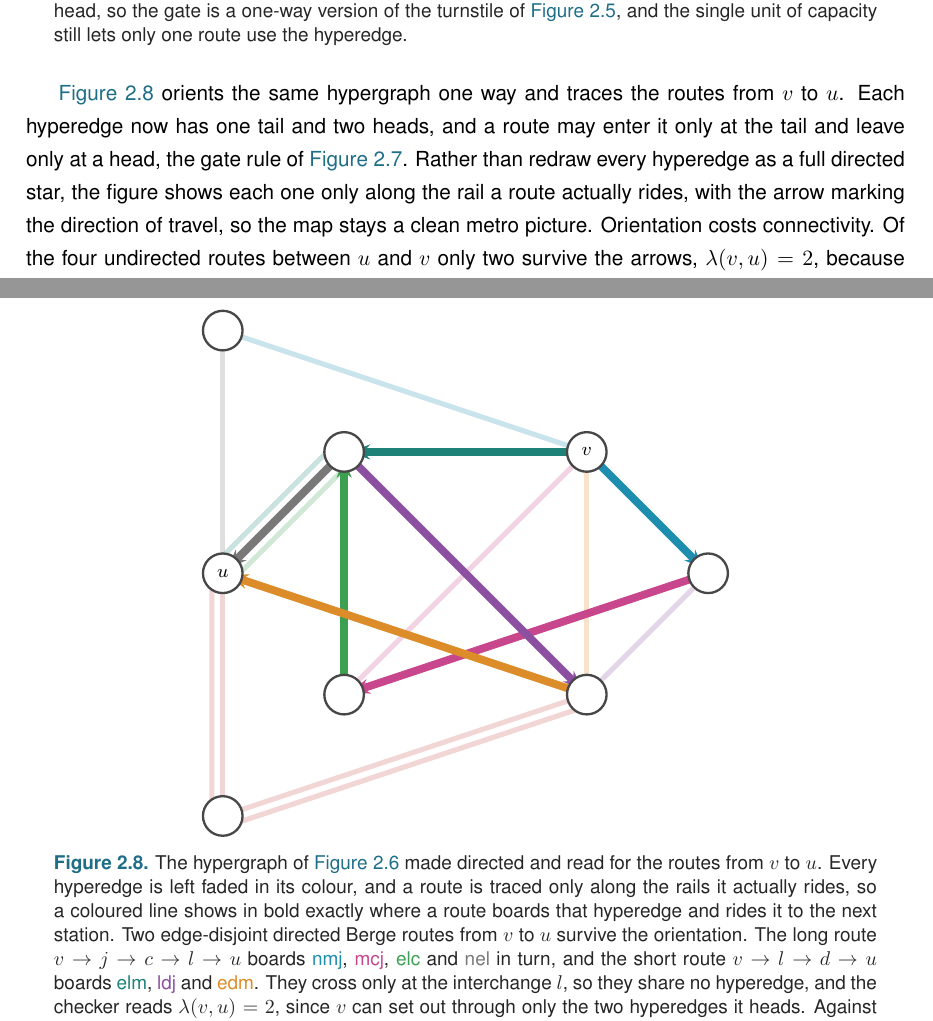
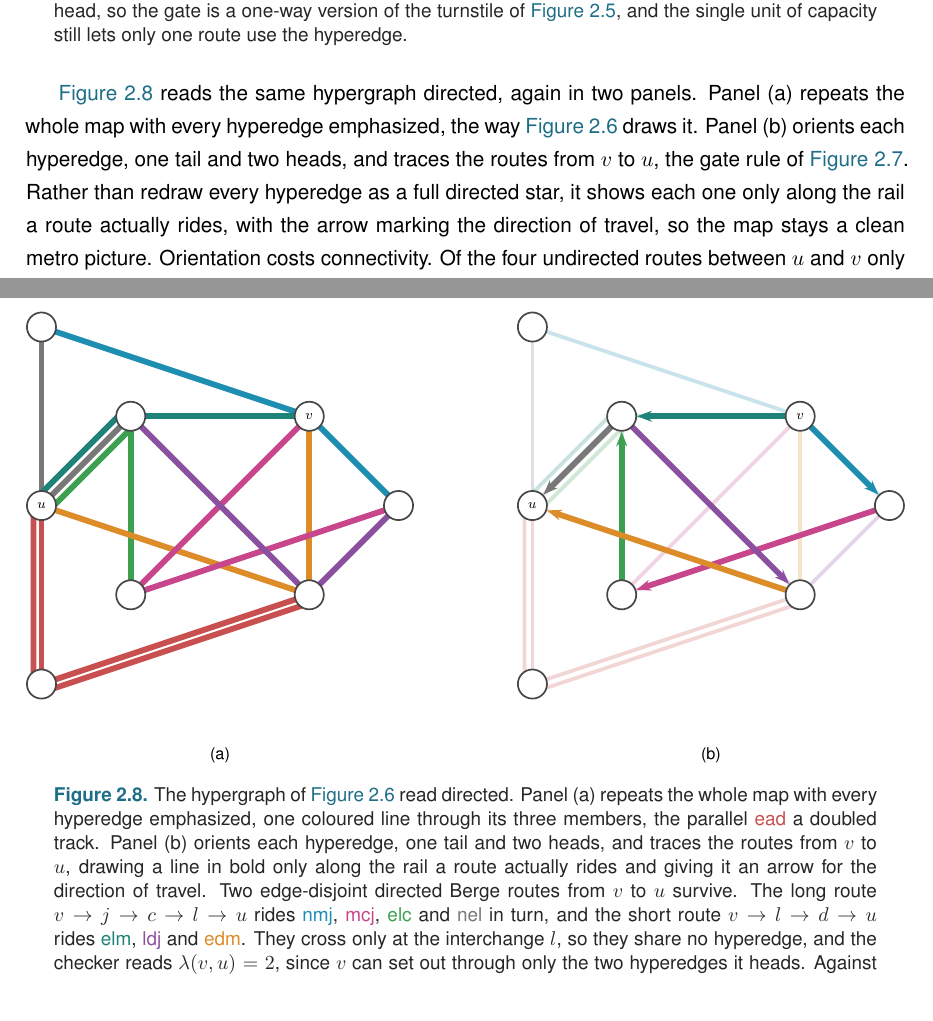
Before and after one commit to louisvandenbruwaene/thesis, a LaTeX thesis (main.tex, which reads chapters/ch2_certify.tex): two parts of pages 36 and 37 of 112, joined at a grey line, cut so that both start at the same text. Compiled offline with pdfLaTeX.

Commit message:
Figures 2.6/2.8: fade unused rails, fix arrowheads, add full-graph panel
Fig 2.6 panel (b): de-emphasize the unused parts of the routed hyperedges. The
rails no route rides (nmj m-j, nel e-l, mcj c-j) are now faded like the off-route
hyperedges, so only the ridden portion of each line stays in full colour.

Fig 2.8: now two panels mirroring 2.6. Panel (a) repeats the whole hypergraph with
every hyperedge emphasized (the requested full-graph copy, parallel ead doubled).
Panel (b) is the v->u routes. The route arrowheads now stop exactly at the vertex
border: shorten >= raised from 2.6pt to 3.2mm to match the 6mm metrostop radius
(the old value buried the tips inside the circles). Lead-in paragraph and caption
updated to describe both panels.

Co-Authored-By: Claude Opus 4.8 <noreply@anthropic.com>
Claude-Session: https://claude.ai/code/session_01W8GKttuAJrTc1EVjELN79L

```diff
--- a/chapters/ch2_certify.tex
+++ b/chapters/ch2_certify.tex
@@ -396,19 +396,50 @@ A \emph{directed} hyperedge carries an orientation: it is a single \emph{tail} v
 \label{fig:dir-hyper-gadget}
 \end{figure}
 
-\Cref{fig:dir-hyper-gadget-example} orients the same hypergraph one way and traces the routes from $v$ to $u$. Each hyperedge now has one tail and two heads, and a route may enter it only at the tail and leave only at a head, the gate rule of \Cref{fig:dir-hyper-gadget}. Rather than redraw every hyperedge as a full directed star, the figure shows each one only along the rail a route actually rides, with the arrow marking the direction of travel, so the map stays a clean metro picture. Orientation costs connectivity. Of the four undirected routes between $u$ and $v$ only two survive the arrows, $\lec(v, u) = 2$, because $v$ can set out through only the two hyperedges it heads, and the two survivors cross at the interchange $l$ so they share no hyperedge. The same vertex-splitting trick of \Cref{fig:vertex-split} laid on top then counts internally vertex-disjoint directed routes, so this one construction measures all four hypergraph variants and \code{solve} reaches every one of the twelve problems through a single checker.
+\Cref{fig:dir-hyper-gadget-example} reads the same hypergraph directed, again in two panels. Panel (a) repeats the whole map with every hyperedge emphasized, the way \Cref{fig:hyper-gadget-example} draws it. Panel (b) orients each hyperedge, one tail and two heads, and traces the routes from $v$ to $u$, the gate rule of \Cref{fig:dir-hyper-gadget}. Rather than redraw every hyperedge as a full directed star, it shows each one only along the rail a route actually rides, with the arrow marking the direction of travel, so the map stays a clean metro picture. Orientation costs connectivity. Of the four undirected routes between $u$ and $v$ only two survive the arrows, $\lec(v, u) = 2$, because $v$ can set out through only the two hyperedges it heads, and the two survivors cross at the interchange $l$ so they share no hyperedge. The same vertex-splitting trick of \Cref{fig:vertex-split} laid on top then counts internally vertex-disjoint directed routes, so this one construction measures all four hypergraph variants and \code{solve} reaches every one of the twelve problems through a single checker.
 
 \begin{figure}[htbp]
 \centering
-\resizebox{0.6\textwidth}{!}{%
+\resizebox{\textwidth}{!}{%
 \begin{tikzpicture}[scale=0.92, >=Stealth,
    faded/.style={metro, line width=2.2pt, opacity=0.24},
    route/.style={metro, line width=3.4pt, line cap=round,
-                 -{Stealth[length=3mm]}, shorten >=2.6pt, shorten <=2.6pt}]
+                 -{Stealth[length=3mm]}, shorten >=3.2mm, shorten <=3.2mm}]
+\def\stations{%
   \coordinate (Sa) at (0,0);  \coordinate (Sc) at (2,2);  \coordinate (Sd) at (6,2);
   \coordinate (Se) at (0,4);  \coordinate (Sj) at (8,4);  \coordinate (Sl) at (2,6);
-\coordinate (Sm) at (6,6);  \coordinate (Sn) at (0,8);
-% --- the whole directed hypergraph, faded, every rail drawn once ---
+  \coordinate (Sm) at (6,6);  \coordinate (Sn) at (0,8);}
+\def\drawstops{%
+  \foreach \id/\lab in {Sa/,Sc/,Sd/,Se/u,Sj/,Sl/,Sm/v,Sn/}
+     {\node[metrostop] at (\id) {$\lab$};}}
+% --- panel (a): the whole hypergraph, every hyperedge emphasized ---
+\begin{scope}
+  \stations
+  \begin{scope}[on background layer]
+    \draw[metro, metroA] (Se) -- (Sa);
+    \draw[metro, metroA] (Sa) -- (Sd);
+    \draw[metro, metroA] ($(Se)+(-0.18,0)$) -- ($(Sa)+(-0.18,-0.25)$) -- ($(Sd)+(0.06,-0.17)$);
+    \draw[metro, metroB] (Sn) -- (Sm);
+    \draw[metro, metroB] (Sm) -- (Sj);
+    \draw[metro, metroC] ($(Se)+(0.14,-0.14)$) -- ($(Sl)+(0.14,-0.14)$);
+    \draw[metro, metroC] (Sl) -- (Sc);
+    \draw[metro, metroD] (Se) -- (Sd);
+    \draw[metro, metroD] (Sd) -- (Sm);
+    \draw[metro, metroF] (Sn) -- (Se);
+    \draw[metro, metroF] (Se) -- (Sl);
+    \draw[metro, metroH] ($(Se)+(-0.14,0.14)$) -- ($(Sl)+(-0.14,0.14)$);
+    \draw[metro, metroH] (Sl) -- (Sm);
+    \draw[metro, metroG] (Sm) -- (Sc);
+    \draw[metro, metroG] (Sc) -- (Sj);
+    \draw[metro, metroE] (Sl) -- (Sd);
+    \draw[metro, metroE] (Sd) -- (Sj);
+  \end{scope}
+  \drawstops
+  \node[font=\small] at (4,-1.6) {(a)};
+\end{scope}
+% --- panel (b): the routes from v to u, only the ridden rails ---
+\begin{scope}[xshift=11cm]
+  \stations
   \begin{scope}[on background layer]
     \draw[faded, metroA] (Se) -- (Sa);
     \draw[faded, metroA] (Sa) -- (Sd);
@@ -428,28 +459,29 @@ A \emph{directed} hyperedge carries an orientation: it is a single \emph{tail} v
     \draw[faded, metroE] (Sl) -- (Sd);
     \draw[faded, metroE] (Sd) -- (Sj);
   \end{scope}
-% --- route 1, v to u: m -> j -> c -> l -> e, riding nmj, mcj, elc, nel ---
+  % route 1, v to u: m -> j -> c -> l -> e, riding nmj, mcj, elc, nel
   \draw[route, metroB] (Sm) -- (Sj);
   \draw[route, metroG] (Sj) -- (Sc);
   \draw[route, metroC] (Sc) -- (Sl);
   \draw[route, metroF] (Sl) -- (Se);
-% --- route 2, v to u: m -> l -> d -> e, riding elm, ldj, edm ---
+  % route 2, v to u: m -> l -> d -> e, riding elm, ldj, edm
   \draw[route, metroH] (Sm) -- (Sl);
   \draw[route, metroE] (Sl) -- (Sd);
   \draw[route, metroD] (Sd) -- (Se);
-% --- stations ---
-\foreach \id/\lab in {Sa/,Sc/,Sd/,Se/u,Sj/,Sl/,Sm/v,Sn/}
-   {\node[metrostop] at (\id) {$\lab$};}
+  \drawstops
+  \node[font=\small] at (4,-1.6) {(b)};
+\end{scope}
 \end{tikzpicture}}
 \caption[Directed Berge routes on a whole hypergraph]{The hypergraph
-of \Cref{fig:hyper-gadget-example} made directed and read for the routes from $v$ to
-$u$. Every hyperedge is left faded in its colour, and a route is traced only along
-the rails it actually rides, so a coloured line shows in bold exactly where a route
-boards that hyperedge and rides it to the next station. Two edge-disjoint directed
-Berge routes from $v$ to $u$ survive the orientation. The long route
-$v \to j \to c \to l \to u$ boards \textcolor{metroB}{nmj},
+of \Cref{fig:hyper-gadget-example} read directed. Panel (a) repeats the whole map
+with every hyperedge emphasized, one coloured line through its three members, the
+parallel \textcolor{metroA}{ead} a doubled track. Panel (b) orients each hyperedge,
+one tail and two heads, and traces the routes from $v$ to $u$, drawing a line in
+bold only along the rail a route actually rides and giving it an arrow for the
+direction of travel. Two edge-disjoint directed Berge routes from $v$ to $u$
+survive. The long route $v \to j \to c \to l \to u$ rides \textcolor{metroB}{nmj},
 \textcolor{metroG}{mcj}, \textcolor{metroC}{elc} and \textcolor{metroF}{nel} in turn,
-and the short route $v \to l \to d \to u$ boards \textcolor{metroH}{elm},
+and the short route $v \to l \to d \to u$ rides \textcolor{metroH}{elm},
 \textcolor{metroE}{ldj} and \textcolor{metroD}{edm}. They cross only at the
 interchange $l$, so they share no hyperedge, and the checker reads $\lec(v, u) = 2$,
 since $v$ can set out through only the two hyperedges it heads. Against the
```
Also changed, not shown: chapters/ch2_certify.tex (6 more changed lines). Lines whose indentation alone changed are shown as unchanged.
